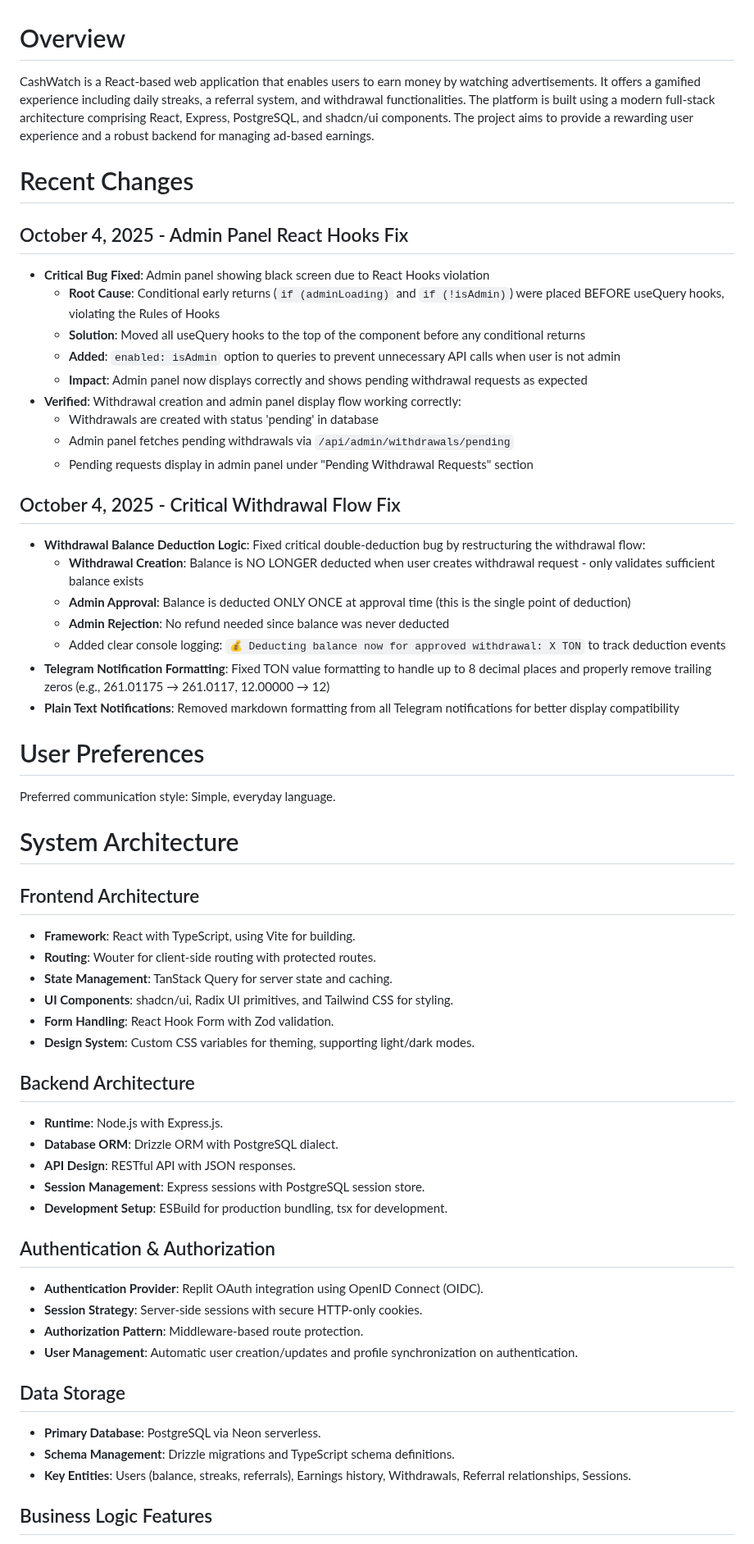
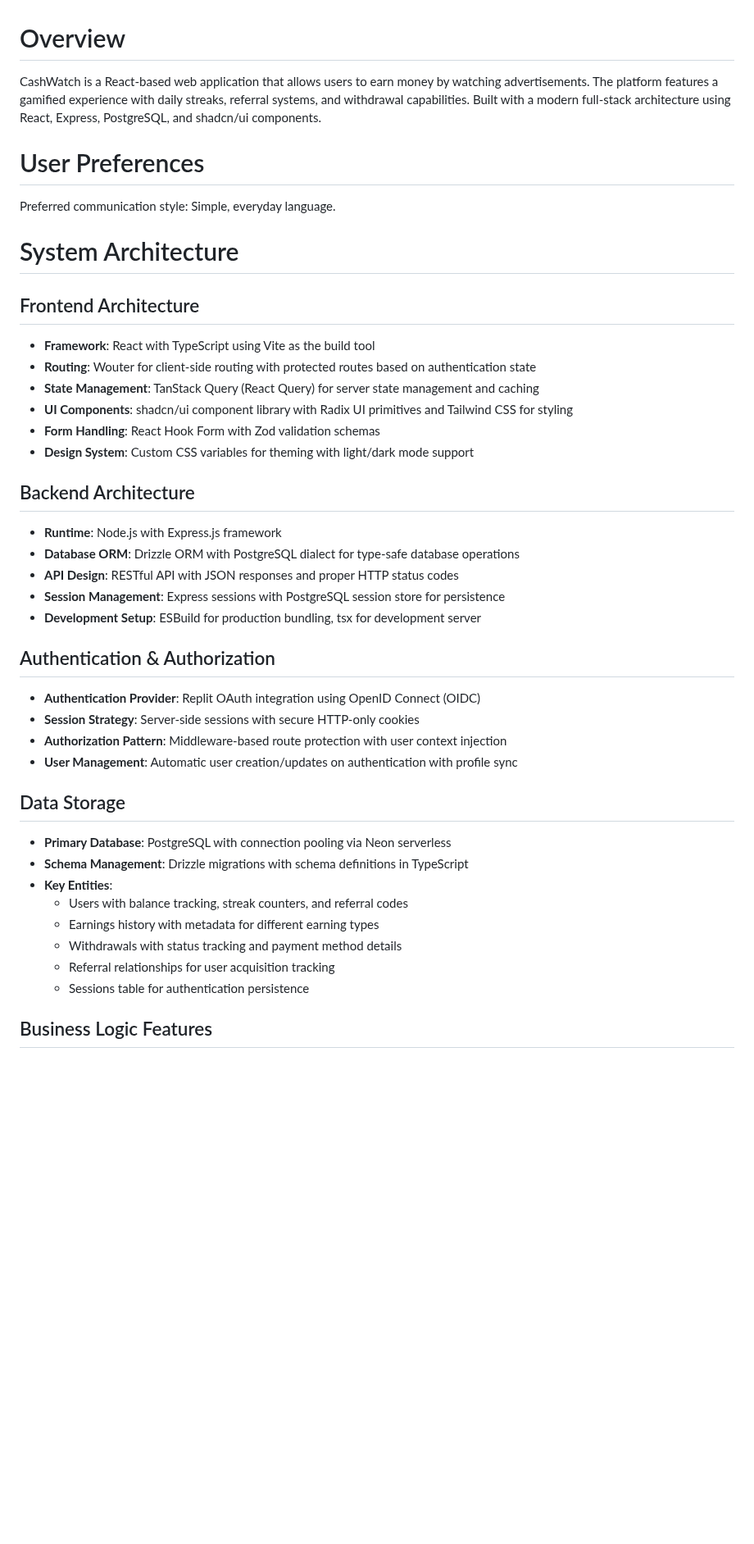
Before and after one commit to sznckz90-cloud/vuuug, a Markdown page: replit.md, the part around one of its changes. Shown at 82% size. GitHub-like rendering; blank space fills up the shorter version.

```diff
--- a/replit.md
+++ b/replit.md
@@ -1,28 +1,6 @@
 # Overview
 
-CashWatch is a React-based web application that enables users to earn money by watching advertisements. It offers a gamified experience including daily streaks, a referral system, and withdrawal functionalities. The platform is built using a modern full-stack architecture comprising React, Express, PostgreSQL, and shadcn/ui components. The project aims to provide a rewarding user experience and a robust backend for managing ad-based earnings.
-
-# Recent Changes
-
-## October 4, 2025 - Admin Panel React Hooks Fix
-- **Critical Bug Fixed**: Admin panel showing black screen due to React Hooks violation
-  - **Root Cause**: Conditional early returns (`if (adminLoading)` and `if (!isAdmin)`) were placed BEFORE useQuery hooks, violating the Rules of Hooks
-  - **Solution**: Moved all useQuery hooks to the top of the component before any conditional returns
-  - **Added**: `enabled: isAdmin` option to queries to prevent unnecessary API calls when user is not admin
-  - **Impact**: Admin panel now displays correctly and shows pending withdrawal requests as expected
-- **Verified**: Withdrawal creation and admin panel display flow working correctly:
-  - Withdrawals are created with status 'pending' in database
-  - Admin panel fetches pending withdrawals via `/api/admin/withdrawals/pending`
-  - Pending requests display in admin panel under "Pending Withdrawal Requests" section
-
-## October 4, 2025 - Critical Withdrawal Flow Fix
-- **Withdrawal Balance Deduction Logic**: Fixed critical double-deduction bug by restructuring the withdrawal flow:
-  - **Withdrawal Creation**: Balance is NO LONGER deducted when user creates withdrawal request - only validates sufficient balance exists
-  - **Admin Approval**: Balance is deducted ONLY ONCE at approval time (this is the single point of deduction)
-  - **Admin Rejection**: No refund needed since balance was never deducted
-  - Added clear console logging: `💰 Deducting balance now for approved withdrawal: X TON` to track deduction events
-- **Telegram Notification Formatting**: Fixed TON value formatting to handle up to 8 decimal places and properly remove trailing zeros (e.g., 261.01175 → 261.0117, 12.00000 → 12)
-- **Plain Text Notifications**: Removed markdown formatting from all Telegram notifications for better display compatibility
+CashWatch is a React-based web application that allows users to earn money by watching advertisements. The platform features a gamified experience with daily streaks, referral systems, and withdrawal capabilities. Built with a modern full-stack architecture using React, Express, PostgreSQL, and shadcn/ui components.
 
 # User Preferences
 
@@ -31,29 +9,34 @@ Preferred communication style: Simple, everyday language.
 # System Architecture
 
 ## Frontend Architecture
-- **Framework**: React with TypeScript, using Vite for building.
-- **Routing**: Wouter for client-side routing with protected routes.
-- **State Management**: TanStack Query for server state and caching.
-- **UI Components**: shadcn/ui, Radix UI primitives, and Tailwind CSS for styling.
-- **Form Handling**: React Hook Form with Zod validation.
-- **Design System**: Custom CSS variables for theming, supporting light/dark modes.
+- **Framework**: React with TypeScript using Vite as the build tool
+- **Routing**: Wouter for client-side routing with protected routes based on authentication state
+- **State Management**: TanStack Query (React Query) for server state management and caching
+- **UI Components**: shadcn/ui component library with Radix UI primitives and Tailwind CSS for styling
+- **Form Handling**: React Hook Form with Zod validation schemas
+- **Design System**: Custom CSS variables for theming with light/dark mode support
 
 ## Backend Architecture
-- **Runtime**: Node.js with Express.js.
-- **Database ORM**: Drizzle ORM with PostgreSQL dialect.
-- **API Design**: RESTful API with JSON responses.
-- **Session Management**: Express sessions with PostgreSQL session store.
-- **Development Setup**: ESBuild for production bundling, tsx for development.
+- **Runtime**: Node.js with Express.js framework
+- **Database ORM**: Drizzle ORM with PostgreSQL dialect for type-safe database operations
+- **API Design**: RESTful API with JSON responses and proper HTTP status codes
+- **Session Management**: Express sessions with PostgreSQL session store for persistence
+- **Development Setup**: ESBuild for production bundling, tsx for development server
 
 ## Authentication & Authorization
-- **Authentication Provider**: Replit OAuth integration using OpenID Connect (OIDC).
-- **Session Strategy**: Server-side sessions with secure HTTP-only cookies.
-- **Authorization Pattern**: Middleware-based route protection.
-- **User Management**: Automatic user creation/updates and profile synchronization on authentication.
+- **Authentication Provider**: Replit OAuth integration using OpenID Connect (OIDC)
+- **Session Strategy**: Server-side sessions with secure HTTP-only cookies
+- **Authorization Pattern**: Middleware-based route protection with user context injection
+- **User Management**: Automatic user creation/updates on authentication with profile sync
 
 ## Data Storage
-- **Primary Database**: PostgreSQL via Neon serverless.
-- **Schema Management**: Drizzle migrations and TypeScript schema definitions.
-- **Key Entities**: Users (balance, streaks, referrals), Earnings history, Withdrawals, Referral relationships, Sessions.
+- **Primary Database**: PostgreSQL with connection pooling via Neon serverless
+- **Schema Management**: Drizzle migrations with schema definitions in TypeScript
+- **Key Entities**:
+  - Users with balance tracking, streak counters, and referral codes
+  - Earnings history with metadata for different earning types
+  - Withdrawals with status tracking and payment method details
+  - Referral relationships for user acquisition tracking
+  - Sessions table for authentication persistence
 
 ## Business Logic Features
```
Also changed, not shown: other parts of replit.md (+20 -20 lines).
